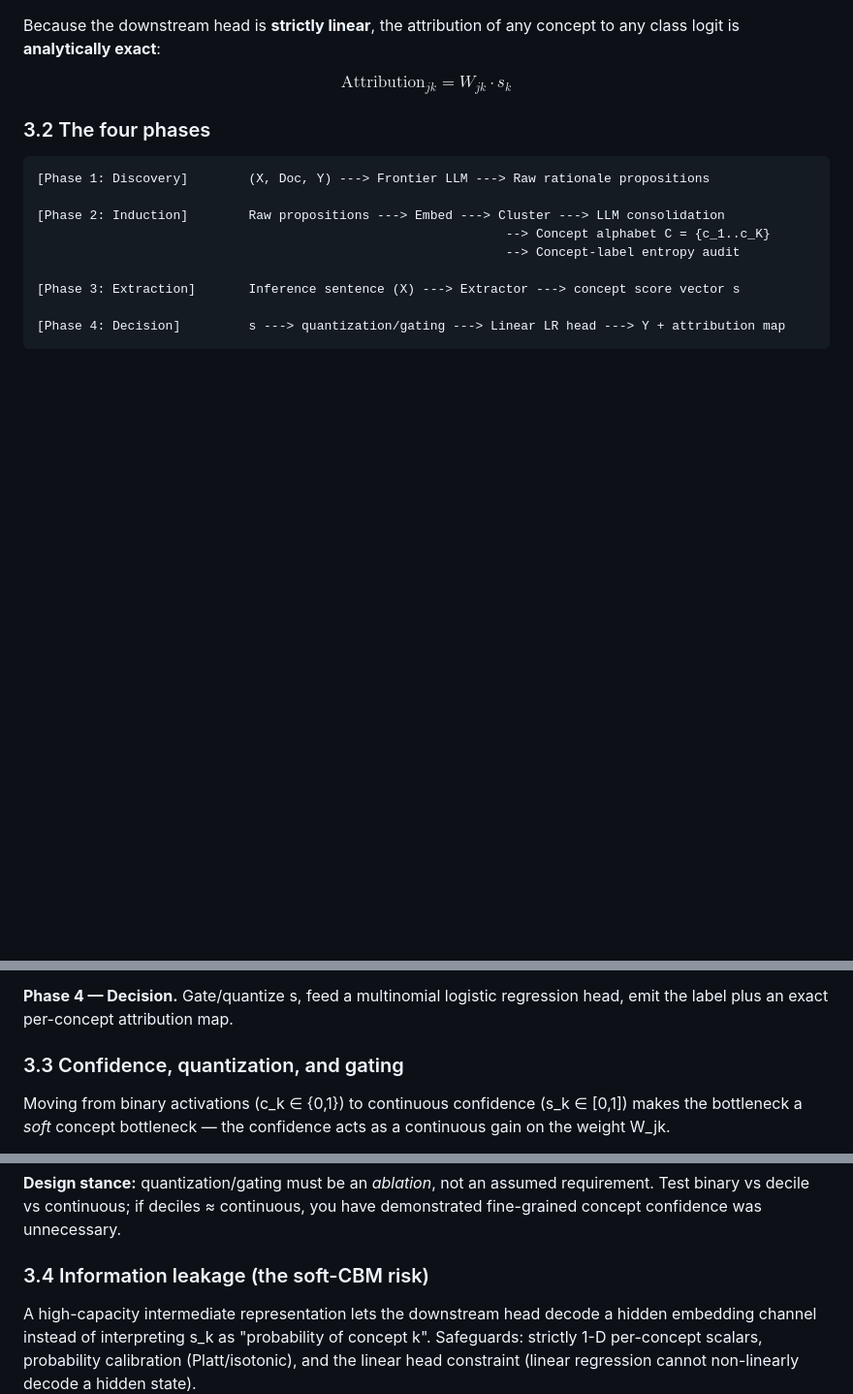
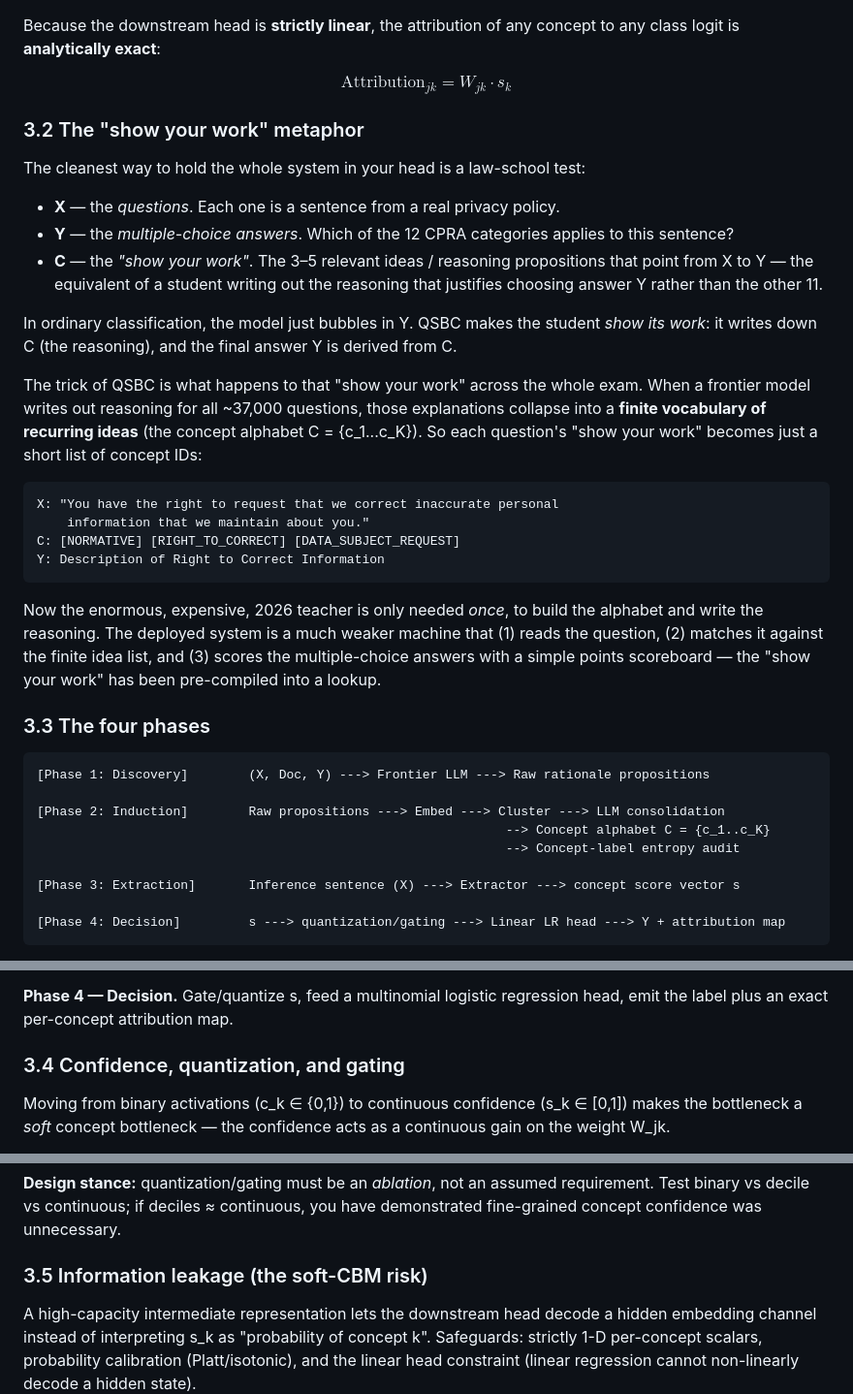
Before and after one commit to jpeckenpaugh/qsbc, a Markdown page: docs/QSBC_CONCEPT.md, 3 parts joined by grey strips. Shown at 97% size. Drawn GitHub-style; blank space fills up the shorter version.

Commit message:
docs: add the 'show your work' test metaphor (X=question, Y=MC answer, C=show your work)

````diff
--- a/docs/QSBC_CONCEPT.md
+++ b/docs/QSBC_CONCEPT.md
@@ -104,7 +104,41 @@ concept to any class logit is **analytically exact**:
 
 $$\text{Attribution}_{jk} = W_{jk} \cdot s_k$$
 
-### 3.2 The four phases
+### 3.2 The "show your work" metaphor
+
+The cleanest way to hold the whole system in your head is a law-school test:
+
+- **X** — the *questions*. Each one is a sentence from a real privacy policy.
+- **Y** — the *multiple-choice answers*. Which of the 12 CPRA categories
+  applies to this sentence?
+- **C** — the *"show your work"*. The 3–5 relevant ideas / reasoning
+  propositions that point from X to Y — the equivalent of a student writing
+  out the reasoning that justifies choosing answer Y rather than the other 11.
+
+In ordinary classification, the model just bubbles in Y. QSBC makes the
+student *show its work*: it writes down C (the reasoning), and the final
+answer Y is derived from C.
+
+The trick of QSBC is what happens to that "show your work" across the whole
+exam. When a frontier model writes out reasoning for all ~37,000 questions,
+those explanations collapse into a **finite vocabulary of recurring ideas**
+(the concept alphabet C = {c_1...c_K}). So each question's "show your work"
+becomes just a short list of concept IDs:
+
+```
+X: "You have the right to request that we correct inaccurate personal
+    information that we maintain about you."
+C: [NORMATIVE] [RIGHT_TO_CORRECT] [DATA_SUBJECT_REQUEST]
+Y: Description of Right to Correct Information
+```
+
+Now the enormous, expensive, 2026 teacher is only needed *once*, to build the
+alphabet and write the reasoning. The deployed system is a much weaker machine
+that (1) reads the question, (2) matches it against the finite idea list, and
+(3) scores the multiple-choice answers with a simple points scoreboard — the
+"show your work" has been pre-compiled into a lookup.
+
+### 3.3 The four phases
 
 ```
 [Phase 1: Discovery]        (X, Doc, Y) ---> Frontier LLM ---> Raw rationale propositions
@@ -141,7 +175,7 @@ Two mechanisms, tested separately:
 **Phase 4 — Decision.** Gate/quantize s, feed a multinomial logistic regression
 head, emit the label plus an exact per-concept attribution map.
 
-### 3.3 Confidence, quantization, and gating
+### 3.4 Confidence, quantization, and gating
 
 Moving from binary activations (c_k ∈ {0,1}) to continuous confidence
 (s_k ∈ [0,1]) makes the bottleneck a *soft* concept bottleneck — the confidence
@@ -163,7 +197,7 @@ possess). Options:
 requirement. Test binary vs decile vs continuous; if deciles ≈ continuous, you
 have demonstrated fine-grained concept confidence was unnecessary.
 
-### 3.4 Information leakage (the soft-CBM risk)
+### 3.5 Information leakage (the soft-CBM risk)
 
 A high-capacity intermediate representation lets the downstream head decode a
 hidden embedding channel instead of interpreting s_k as "probability of concept
````
